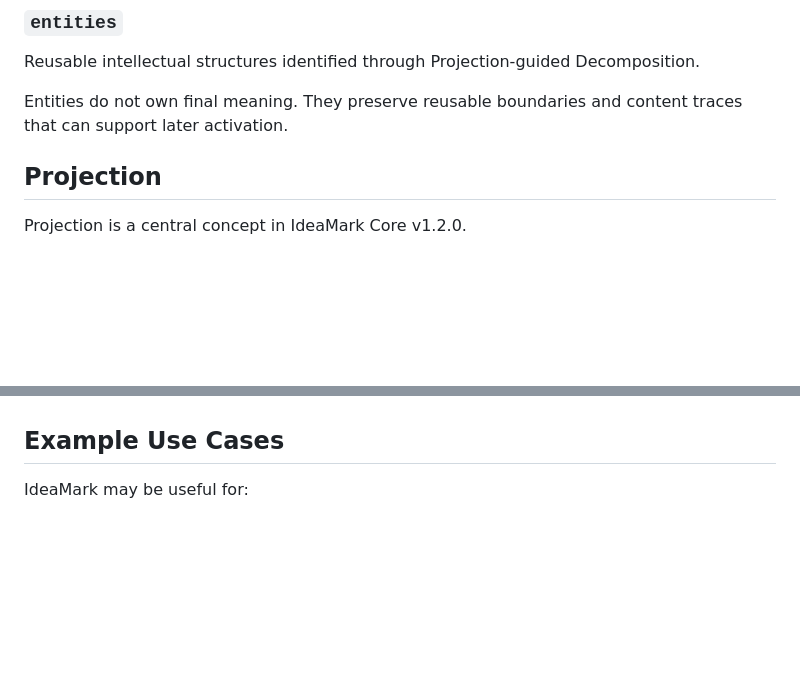
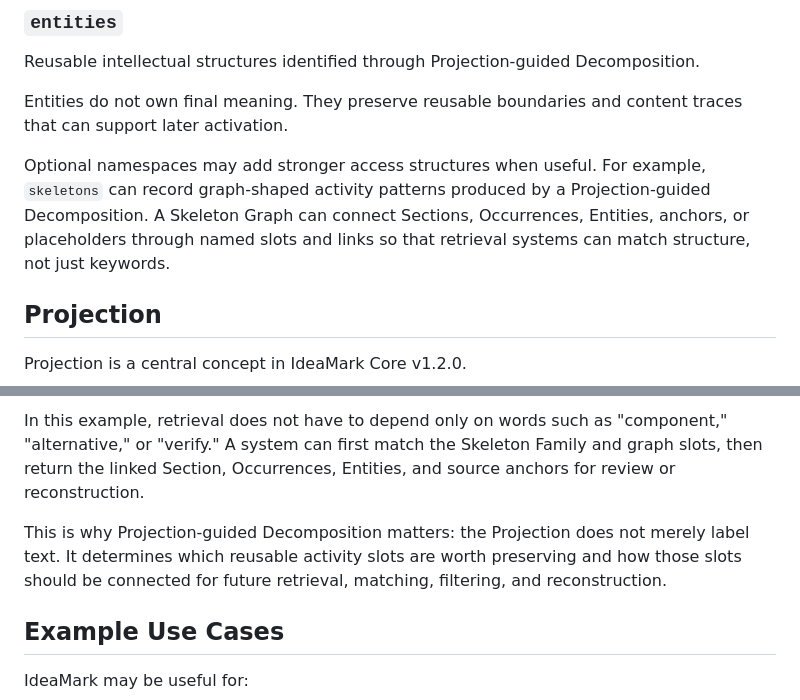
Before and after one commit to ak2i/ideamark-core, a Markdown page: README.md, 2 parts joined by grey strips. Rendered like a GitHub page; blank space fills up the shorter version.

Commit message:
docs: add skeleton-aware README sample

```diff
--- a/README.md
+++ b/README.md
@@ -124,6 +124,8 @@ The same Entity may appear as evidence, rationale, constraint, risk, premise, de
 Reusable intellectual structures identified through Projection-guided Decomposition.
 
 Entities do not own final meaning. They preserve reusable boundaries and content traces that can support later activation.
+
+Optional namespaces may add stronger access structures when useful. For example, `skeletons` can record graph-shaped activity patterns produced by a Projection-guided Decomposition. A Skeleton Graph can connect Sections, Occurrences, Entities, anchors, or placeholders through named slots and links so that retrieval systems can match structure, not just keywords.
 
 ## Projection
 
@@ -273,3 +404,7 @@ It records a source, identifies a reusable Entity, records how that Entity funct
+In this example, retrieval does not have to depend only on words such as "component," "alternative," or "verify." A system can first match the Skeleton Family and graph slots, then return the linked Section, Occurrences, Entities, and source anchors for review or reconstruction.
+
+This is why Projection-guided Decomposition matters: the Projection does not merely label text. It determines which reusable activity slots are worth preserving and how those slots should be connected for future retrieval, matching, filtering, and reconstruction.
+
 ## Example Use Cases
 
 IdeaMark may be useful for:
```
Also changed, not shown: other parts of README.md (+129 -0 lines).
